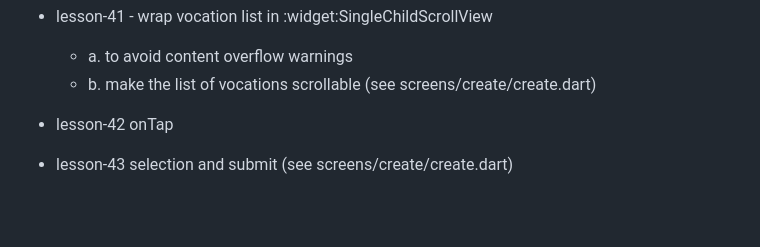
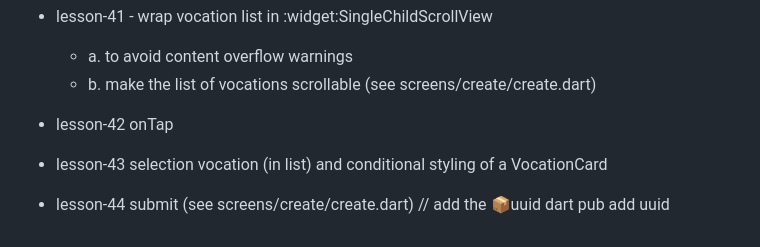
Before and after one commit to elkurto/flutter-vscode-super-proj, a Markdown page: README.md, the part around the change. Rendered like a GitHub page; blank space fills up the shorter version.

Commit message:
nna44_select_list_vocation_and_submit : updated readme

```diff
--- a/README.md
+++ b/README.md
@@ -300,4 +300,8 @@ A. Using google fonts
 
    - lesson-42 onTap
 
-   - lesson-43 selection and submit (see screens/create/create.dart)
+   - lesson-43 selection vocation (in list) and conditional styling of a VocationCard
+
+   - lesson-44 submit (see screens/create/create.dart)
+     // add the :package:uuid
+     dart pub add uuid
```
